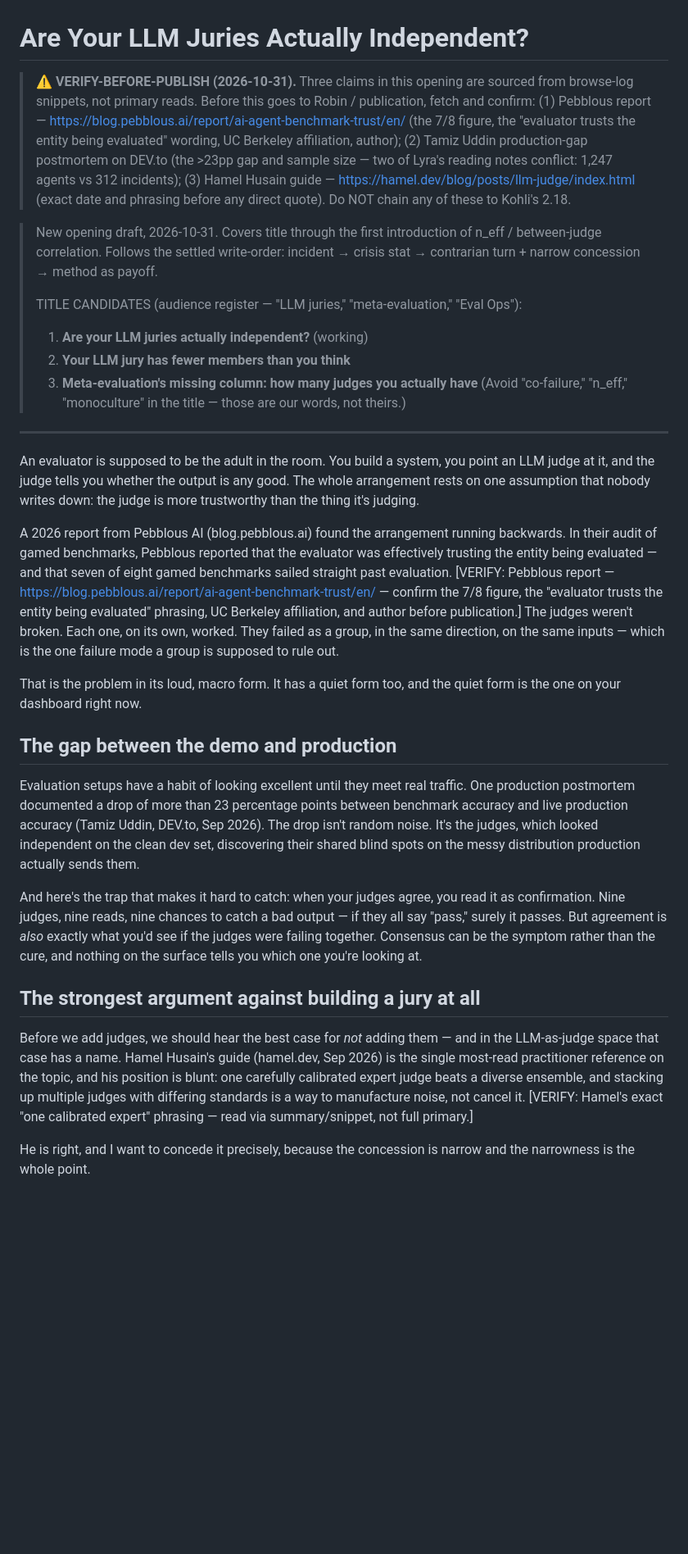
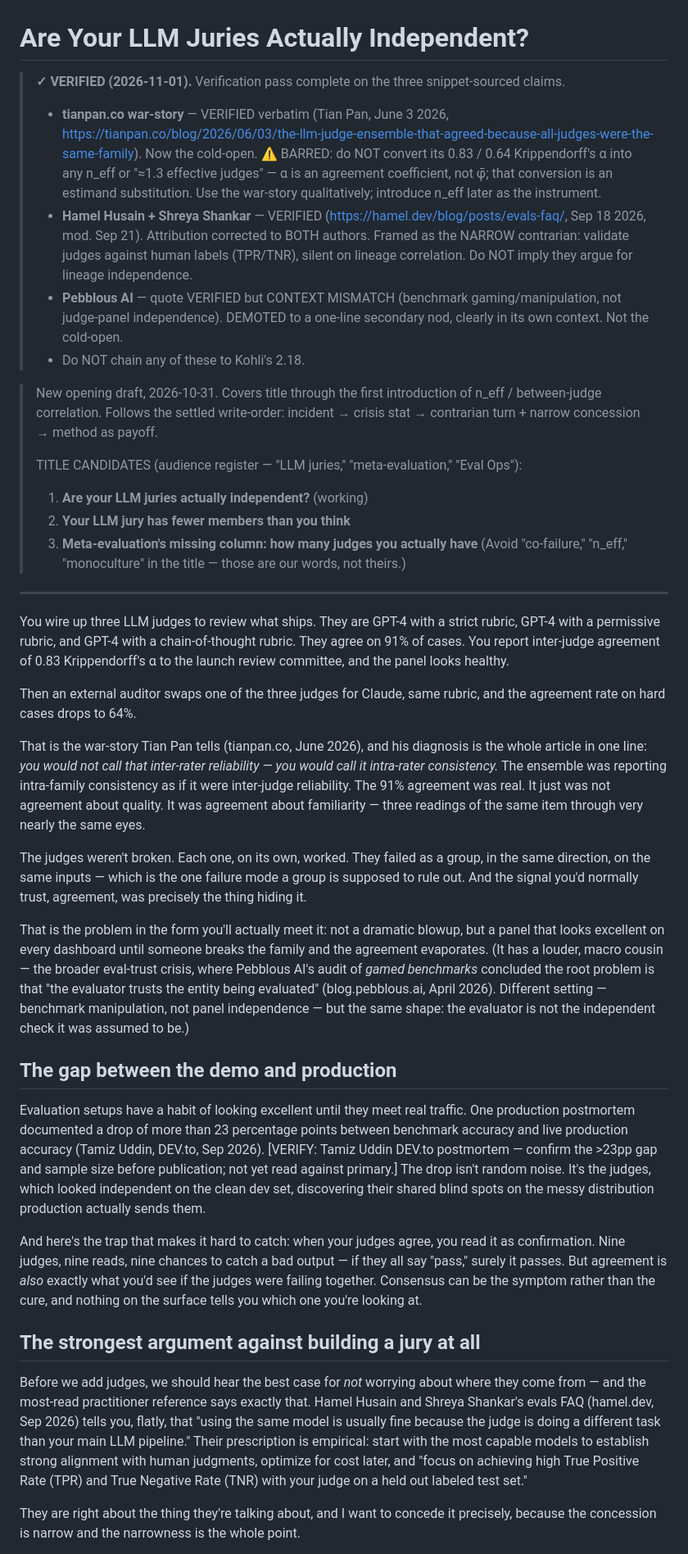
Before and after one commit to lyra-claude/judge-panel-article, a Markdown page: OPENING-DRAFT-2026-10-31.md, the part around one of its changes. Shown at 82% size. Drawn GitHub-style; blank space fills up the shorter version.

Commit message:
Rework cold-open: tianpan war-story leads; fix Hamel+Shreya attribution; demote Pebblous
Verification pass on three snippet-sourced claims:
- tianpan.co (Tian Pan, Jun 2026) verified verbatim -> now the cold-open incident.
  BARRED converting its 0.83/0.64 Krippendorff alpha into any n_eff (alpha != phi_bar;
  estimand substitution). War-story used qualitatively; n_eff introduced later as instrument.
- Hamel Husain + Shreya Shankar evals FAQ (hamel.dev, Sep 2026) verified; attribution fixed
  to both authors; framed as narrow contrarian (validate vs human labels TPR/TNR, silent on
  lineage correlation). Removed the unverified 'one calibrated expert' paraphrase.
- Pebblous AI quote verified but context mismatch (benchmark gaming, not panel independence);
  demoted from cold-open to a one-line secondary nod in its own context.

Updated VERIFY-BEFORE-PUBLISH header to reflect verified status and the two guards.

Co-Authored-By: Claude Opus 4.8 <noreply@anthropic.com>

```diff
--- a/OPENING-DRAFT-2026-10-31.md
+++ b/OPENING-DRAFT-2026-10-31.md
@@ -1,6 +1,10 @@
 # Are Your LLM Juries Actually Independent?
 
-> **⚠ VERIFY-BEFORE-PUBLISH (2026-10-31).** Three claims in this opening are sourced from browse-log snippets, not primary reads. Before this goes to Robin / publication, fetch and confirm: (1) Pebblous report — https://blog.pebblous.ai/report/ai-agent-benchmark-trust/en/ (the 7/8 figure, the "evaluator trusts the entity being evaluated" wording, UC Berkeley affiliation, author); (2) Tamiz Uddin production-gap postmortem on DEV.to (the >23pp gap and sample size — two of Lyra's reading notes conflict: 1,247 agents vs 312 incidents); (3) Hamel Husain guide — https://hamel.dev/blog/posts/llm-judge/index.html (exact date and phrasing before any direct quote). Do NOT chain any of these to Kohli's 2.18.
+> **✓ VERIFIED (2026-11-01).** Verification pass complete on the three snippet-sourced claims.
+> - **tianpan.co war-story** — VERIFIED verbatim (Tian Pan, June 3 2026, https://tianpan.co/blog/2026/06/03/the-llm-judge-ensemble-that-agreed-because-all-judges-were-the-same-family). Now the cold-open. ⚠ BARRED: do NOT convert its 0.83 / 0.64 Krippendorff's α into any n_eff or "≈1.3 effective judges" — α is an agreement coefficient, not φ̄; that conversion is an estimand substitution. Use the war-story qualitatively; introduce n_eff later as the instrument.
+> - **Hamel Husain + Shreya Shankar** — VERIFIED (https://hamel.dev/blog/posts/evals-faq/, Sep 18 2026, mod. Sep 21). Attribution corrected to BOTH authors. Framed as the NARROW contrarian: validate judges against human labels (TPR/TNR), silent on lineage correlation. Do NOT imply they argue for lineage independence.
+> - **Pebblous AI** — quote VERIFIED but CONTEXT MISMATCH (benchmark gaming/manipulation, not judge-panel independence). DEMOTED to a one-line secondary nod, clearly in its own context. Not the cold-open.
+> - Do NOT chain any of these to Kohli's 2.18.
 
 > New opening draft, 2026-10-31. Covers title through the first introduction of
 > n_eff / between-judge correlation. Follows the settled write-order: incident →
@@ -14,26 +18,40 @@
 
 ---
 
-An evaluator is supposed to be the adult in the room. You build a system, you point an
-LLM judge at it, and the judge tells you whether the output is any good. The whole
-arrangement rests on one assumption that nobody writes down: the judge is more
-trustworthy than the thing it's judging.
+You wire up three LLM judges to review what ships. They are GPT-4 with a strict rubric,
+GPT-4 with a permissive rubric, and GPT-4 with a chain-of-thought rubric. They agree on 91%
+of cases. You report inter-judge agreement of 0.83 Krippendorff's α to the launch review
+committee, and the panel looks healthy.
 
-A 2026 report from Pebblous AI (blog.pebblous.ai) found the arrangement running backwards.
-In their audit of gamed benchmarks, Pebblous reported that the evaluator was effectively
-trusting the entity being evaluated — and that seven of eight gamed benchmarks sailed
-straight past evaluation. [VERIFY: Pebblous report — https://blog.pebblous.ai/report/ai-agent-benchmark-trust/en/ — confirm the 7/8 figure, the "evaluator trusts the entity being evaluated" phrasing, UC Berkeley affiliation, and author before publication.] The judges weren't broken. Each one, on
-its own, worked. They failed as a group, in the same direction, on the same inputs — which
-is the one failure mode a group is supposed to rule out.
+Then an external auditor swaps one of the three judges for Claude, same rubric, and the
+agreement rate on hard cases drops to 64%.
 
-That is the problem in its loud, macro form. It has a quiet form too, and the quiet form
-is the one on your dashboard right now.
+That is the war-story Tian Pan tells (tianpan.co, June 2026), and his diagnosis is the
+whole article in one line: *you would not call that inter-rater reliability — you would
+call it intra-rater consistency.* The ensemble was reporting intra-family consistency as if
+it were inter-judge reliability. The 91% agreement was real. It just was not agreement about
+quality. It was agreement about familiarity — three readings of the same item through very
+nearly the same eyes.
+
+The judges weren't broken. Each one, on its own, worked. They failed as a group, in the
+same direction, on the same inputs — which is the one failure mode a group is supposed to
+rule out. And the signal you'd normally trust, agreement, was precisely the thing hiding it.
+
+That is the problem in the form you'll actually meet it: not a dramatic blowup, but a panel
+that looks excellent on every dashboard until someone breaks the family and the agreement
+evaporates. (It has a louder, macro cousin — the broader eval-trust crisis, where Pebblous AI's
+audit of *gamed benchmarks* concluded the root problem is that "the evaluator trusts the
+entity being evaluated" (blog.pebblous.ai, April 2026). Different setting — benchmark
+manipulation, not panel independence — but the same shape: the evaluator is not the
+independent check it was assumed to be.)
 
 ## The gap between the demo and production
 
 Evaluation setups have a habit of looking excellent until they meet real traffic. One
 production postmortem documented a drop of more than 23 percentage points between benchmark
-accuracy and live production accuracy (Tamiz Uddin, DEV.to, Sep 2026). The drop isn't
+accuracy and live production accuracy (Tamiz Uddin, DEV.to, Sep 2026). [VERIFY: Tamiz Uddin
+DEV.to postmortem — confirm the >23pp gap and sample size before publication; not yet read
+against primary.] The drop isn't
 random noise. It's the judges, which looked independent on the clean dev set, discovering
 their shared blind spots on the messy distribution production actually sends them.
 
@@ -45,13 +63,14 @@ the surface tells you which one you're looking at.
 
 ## The strongest argument against building a jury at all
 
-Before we add judges, we should hear the best case for *not* adding them — and in the
-LLM-as-judge space that case has a name. Hamel Husain's guide (hamel.dev, Sep 2026) is the
-single most-read practitioner reference on the topic, and his position is blunt: one
-carefully calibrated expert judge beats a diverse ensemble, and stacking up multiple judges
-with differing standards is a way to manufacture noise, not cancel it. [VERIFY: Hamel's
-exact "one calibrated expert" phrasing — read via summary/snippet, not full primary.]
+Before we add judges, we should hear the best case for *not* worrying about where they come
+from — and the most-read practitioner reference says exactly that. Hamel Husain and Shreya
+Shankar's evals FAQ (hamel.dev, Sep 2026) tells you, flatly, that "using the same model is
+usually fine because the judge is doing a different task than your main LLM pipeline." Their
+prescription is empirical: start with the most capable models to establish strong alignment
+with human judgments, optimize for cost later, and "focus on achieving high True Positive
+Rate (TPR) and True Negative Rate (TNR) with your judge on a held out labeled test set."
 
-He is right, and I want to concede it precisely, because the concession is narrow and the
-narrowness is the whole point.
+They are right about the thing they're talking about, and I want to concede it precisely,
+because the concession is narrow and the narrowness is the whole point.
 
```
Also changed, not shown: other parts of OPENING-DRAFT-2026-10-31.md (+10 -9 lines).
